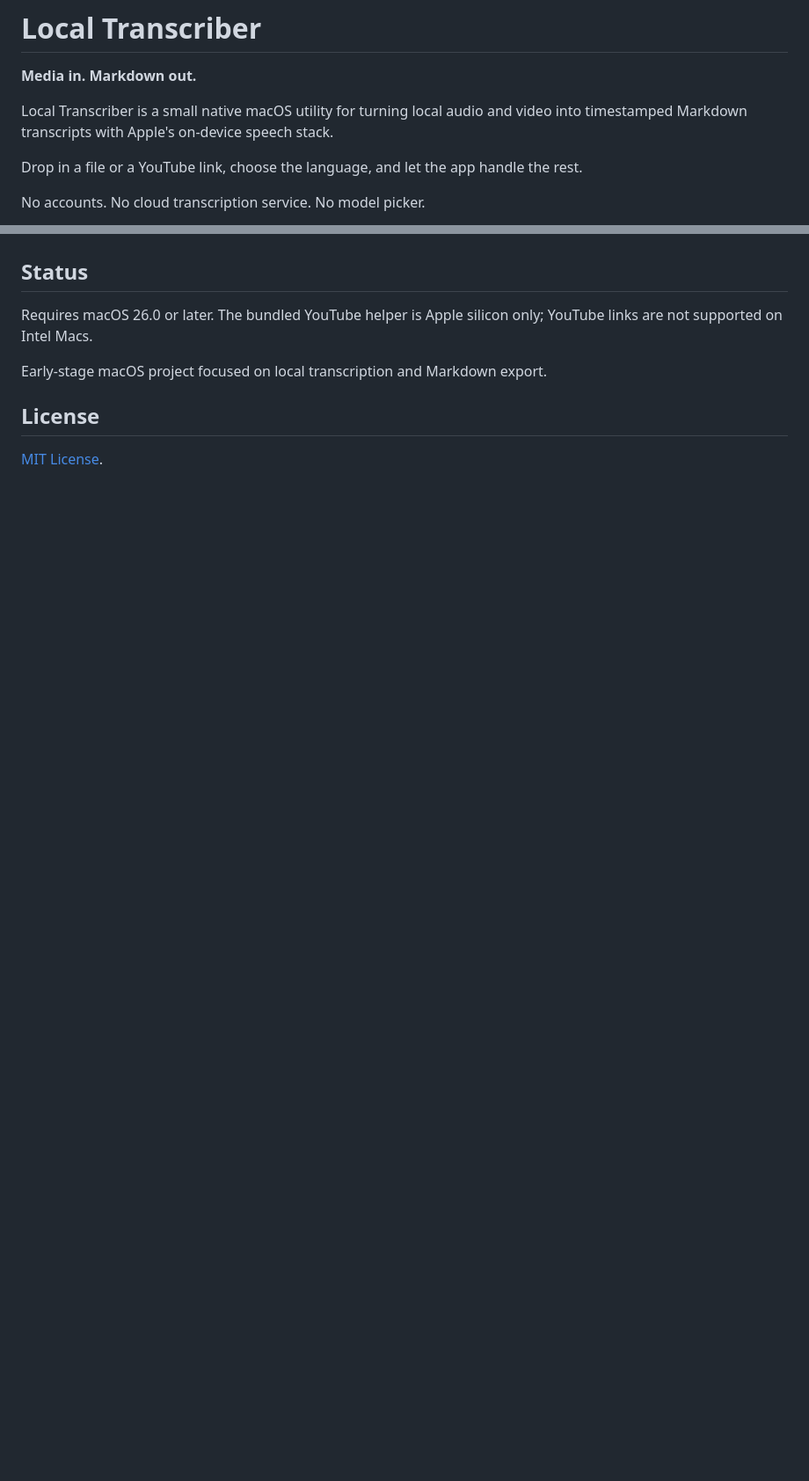
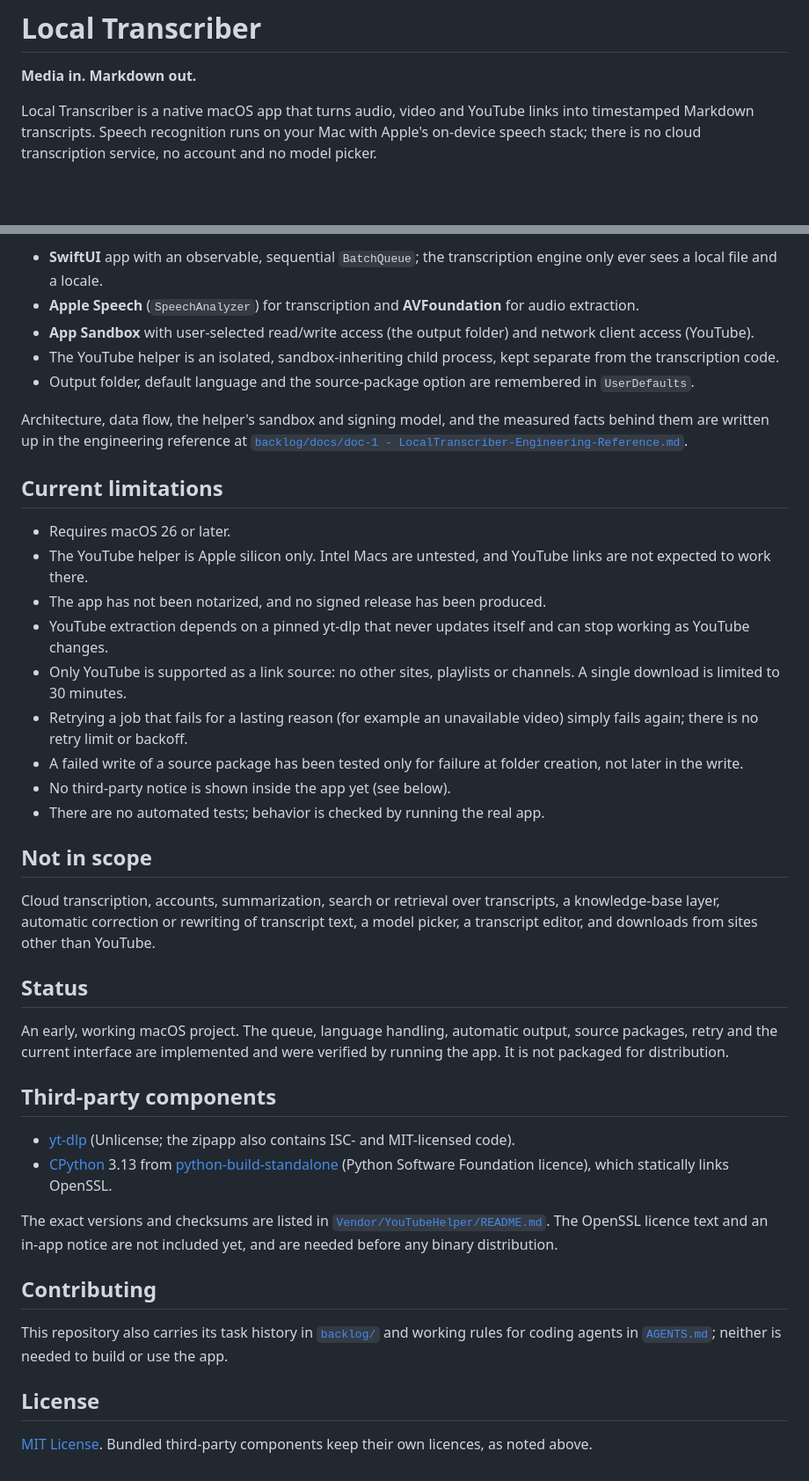
Before and after one commit to loneborz/local-transcriber, a Markdown page: README.md, 2 parts joined by grey strips. Shown at 88% size. Rendered like a GitHub page; blank space fills up the shorter version.

```diff
--- a/README.md
+++ b/README.md
@@ -2,10 +2,6 @@
 
 **Media in. Markdown out.**
 
-Local Transcriber is a small native macOS utility for turning local audio and video into timestamped Markdown transcripts with Apple's on-device speech stack.
-
-Drop in a file or a YouTube link, choose the language, and let the app handle the rest.
-
-No accounts. No cloud transcription service. No model picker.
+Local Transcriber is a native macOS app that turns audio, video and YouTube links into timestamped Markdown transcripts. Speech recognition runs on your Mac with Apple's on-device speech stack; there is no cloud transcription service, no account and no model picker.
 
 <p align="center">
@@ -128,10 +142,42 @@ Downloading from sites other than YouTube, playlists or channels, cloud transcri
+- **SwiftUI** app with an observable, sequential `BatchQueue`; the transcription engine only ever sees a local file and a locale.
+- **Apple Speech** (`SpeechAnalyzer`) for transcription and **AVFoundation** for audio extraction.
+- **App Sandbox** with user-selected read/write access (the output folder) and network client access (YouTube).
+- The YouTube helper is an isolated, sandbox-inheriting child process, kept separate from the transcription code.
+- Output folder, default language and the source-package option are remembered in `UserDefaults`.
+
+Architecture, data flow, the helper's sandbox and signing model, and the measured facts behind them are written up in the engineering reference at [`backlog/docs/doc-1 - LocalTranscriber-Engineering-Reference.md`](backlog/docs/doc-1%20-%20LocalTranscriber-Engineering-Reference.md).
+
+## Current limitations
+
+- Requires macOS 26 or later.
+- The YouTube helper is Apple silicon only. Intel Macs are untested, and YouTube links are not expected to work there.
+- The app has not been notarized, and no signed release has been produced.
+- YouTube extraction depends on a pinned yt-dlp that never updates itself and can stop working as YouTube changes.
+- Only YouTube is supported as a link source: no other sites, playlists or channels. A single download is limited to 30 minutes.
+- Retrying a job that fails for a lasting reason (for example an unavailable video) simply fails again; there is no retry limit or backoff.
+- A failed write of a source package has been tested only for failure at folder creation, not later in the write.
+- No third-party notice is shown inside the app yet (see below).
+- There are no automated tests; behavior is checked by running the real app.
+
+## Not in scope
+
+Cloud transcription, accounts, summarization, search or retrieval over transcripts, a knowledge-base layer, automatic correction or rewriting of transcript text, a model picker, a transcript editor, and downloads from sites other than YouTube.
 
 ## Status
 
-Requires macOS 26.0 or later. The bundled YouTube helper is Apple silicon only; YouTube links are not supported on Intel Macs.
+An early, working macOS project. The queue, language handling, automatic output, source packages, retry and the current interface are implemented and were verified by running the app. It is not packaged for distribution.
 
-Early-stage macOS project focused on local transcription and Markdown export.
+## Third-party components
+
+- [yt-dlp](https://github.com/yt-dlp/yt-dlp) (Unlicense; the zipapp also contains ISC- and MIT-licensed code).
+- [CPython](https://www.python.org/) 3.13 from [python-build-standalone](https://github.com/astral-sh/python-build-standalone) (Python Software Foundation licence), which statically links OpenSSL.
+
+The exact versions and checksums are listed in [`Vendor/YouTubeHelper/README.md`](Vendor/YouTubeHelper/README.md). The OpenSSL licence text and an in-app notice are not included yet, and are needed before any binary distribution.
+
+## Contributing
+
+This repository also carries its task history in [`backlog/`](backlog/) and working rules for coding agents in [`AGENTS.md`](AGENTS.md); neither is needed to build or use the app.
 
 ## License
 
-[MIT License](LICENSE).
+[MIT License](LICENSE). Bundled third-party components keep their own licences, as noted above.
```
Also changed, not shown: other parts of README.md (+73 -55 lines), backlog/tasks/ltr-9 - Rewrite-the-public-README-and-refresh-screenshots-for-v0.2.md (added, +51 -0 lines), docs/screenshots/completed.png (deleted), docs/screenshots/empty-state.png, docs/screenshots/language-selection.png (deleted), docs/screenshots/queue.png (added), docs/screenshots/transcribing.png (deleted).
